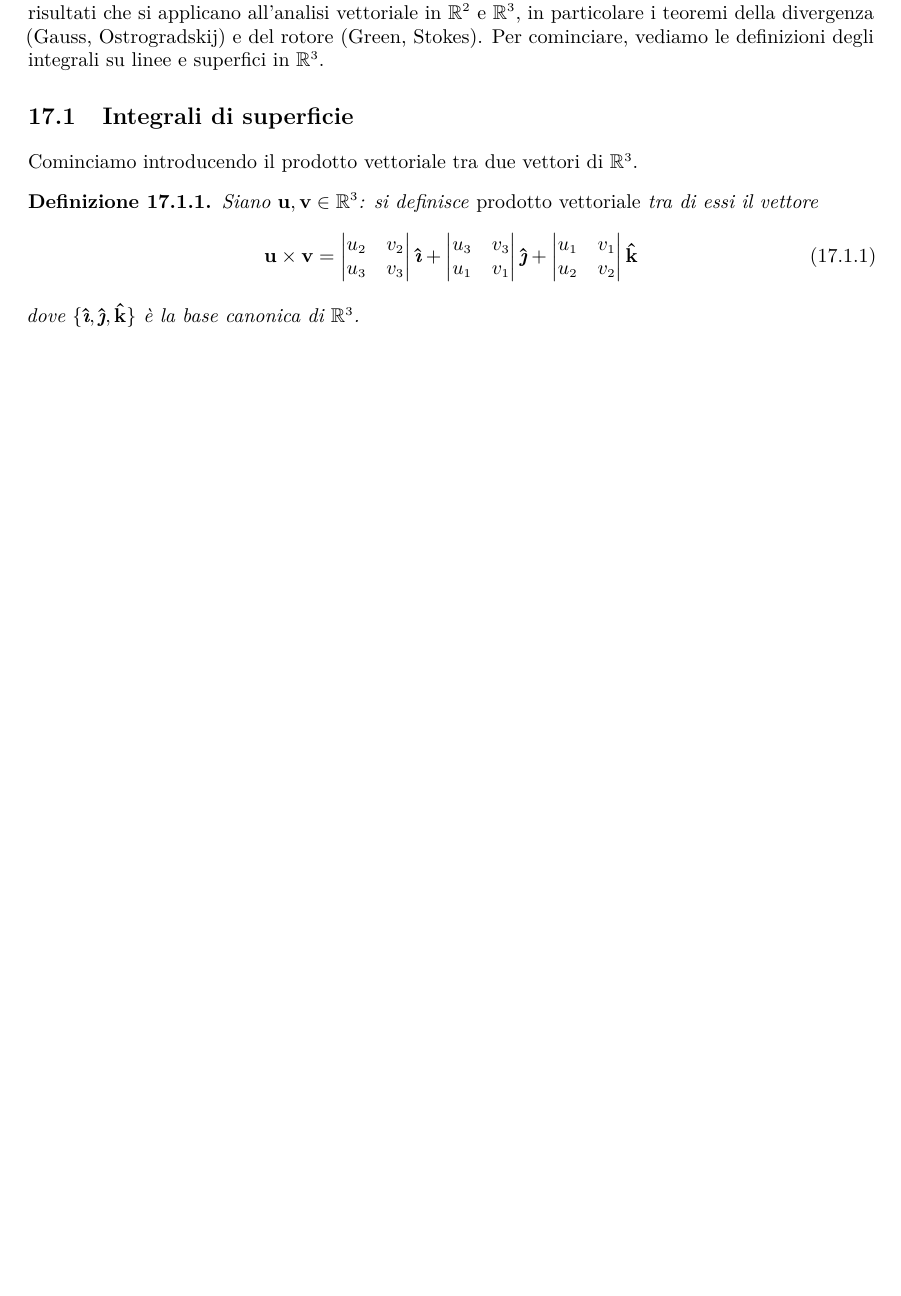
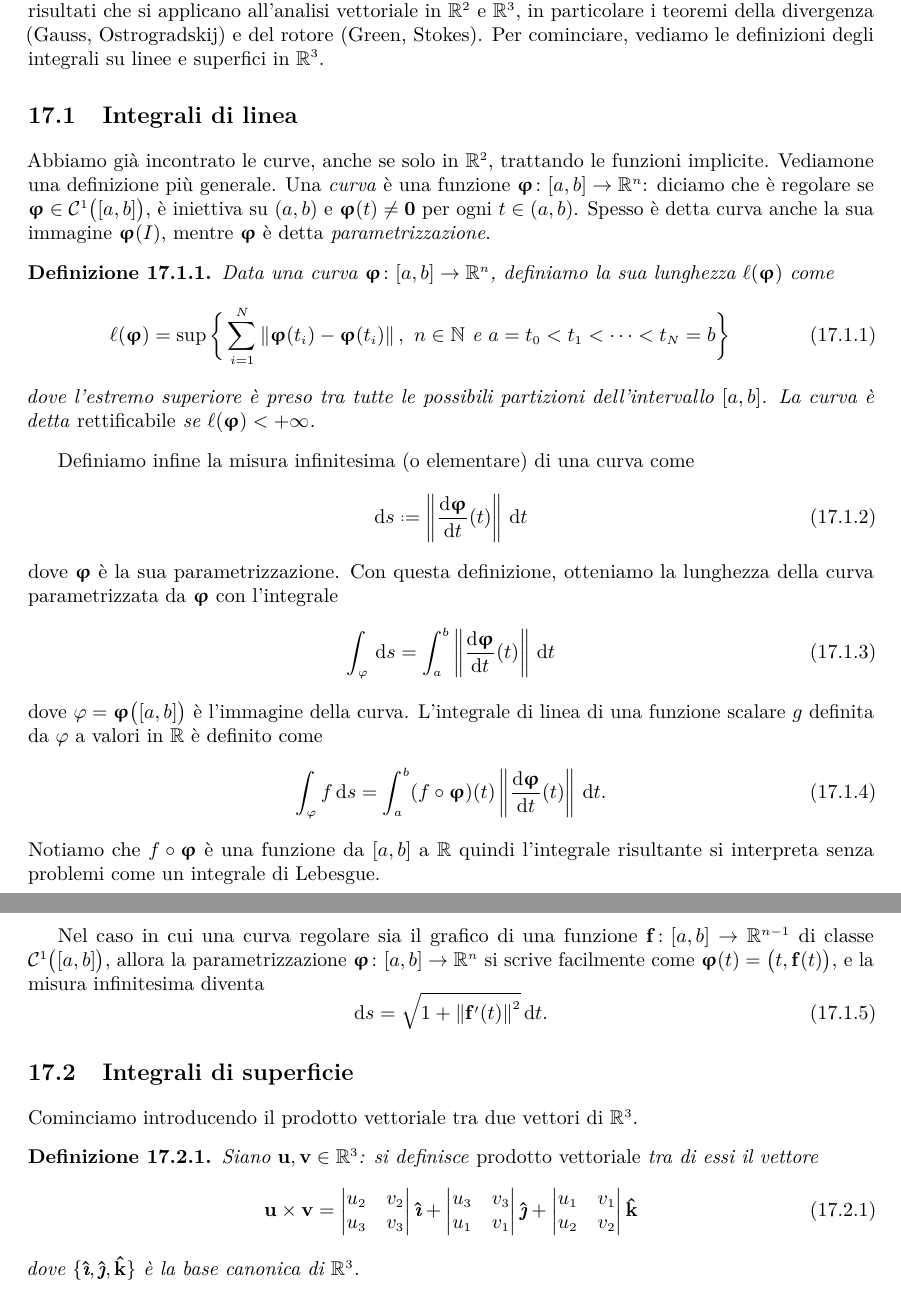
Before and after one commit to phaerrax/analisi-matematica, a LaTeX book (analisi-matematica.tex, which reads iii/analisi-vettoriale.tex): part of page 171 of 179 before the commit and two parts of pages 171 and 172 of 179 after it, the two joined at a grey line, cut so that both start at the same text, the shorter picture padded with empty space. Compiled offline with pdfLaTeX; TikZ figures are drawn from their code, not taken from saved files.

Commit message:
Introdotti gli integrali di linea
Dopo aver ripassato la definizione di una curva generica in Rn, sono
definite la lunghezza e la misura infinitesima, quindi è mostrato
come si calcola un integrale di linea di una funzione scalare.

```diff
--- a/iii/analisi-vettoriale.tex
+++ b/iii/analisi-vettoriale.tex
@@ -2,6 +2,44 @@
 In questo capitolo studieremo come e quando è possibile estendere il teorema fondamentale del calcolo integrale, visto in uno dei precedenti capitoli, in più dimensioni, ovvero quando possiamo passare dall'integrazione di un insieme all'integrazione sulla sua frontiera.
 Vedremo i principali risultati che si applicano all'analisi vettoriale in $\R^2$ e $\R^3$, in particolare i teoremi della divergenza (Gauss, Ostrogradskij) e del rotore (Green, Stokes).
 Per cominciare, vediamo le definizioni degli integrali su linee e superfici in $\R^3$.
+
+\section{Integrali di linea}
+Abbiamo già incontrato le curve, anche se solo in $\R^2$, trattando le funzioni implicite.
+Vediamone una definizione più generale.
+Una \emph{curva} è una funzione $\vphi\colon [a,b]\to\R^n$: diciamo che è regolare se $\vphi\in\cont{1}\ab$, è iniettiva su $(a,b)$ e $\vphi(t)\ne\vec 0$ per ogni $t\in(a,b)$.
+Spesso è detta curva anche la sua immagine $\vphi(I)$, mentre $\vphi$ è detta \emph{parametrizzazione}.
+
+\begin{definizione} \label{d:lunghezza-curva}
+	Data una curva $\vphi\colon[a,b]\to\R^n$, definiamo la sua lunghezza $\ell(\vphi)$ come
+	\begin{equation}
+		\ell(\vphi)=\sup\bigg\{\sum_{i=1}^N\norm{\vphi(t_i)-\vphi(t_i)},\ n\in\N\text{ e }a=t_0<t_1<\cdots<t_N=b\bigg\}
+		\label{eq:lunghezza-curva}
+	\end{equation}
+	dove l'estremo superiore è preso tra tutte le possibili partizioni dell'intervallo $[a,b]$.
+	La curva è detta \emph{rettificabile} se $\ell(\vphi)<+\infty$.
+\end{definizione}
+
+Definiamo infine la misura infinitesima (o elementare) di una curva come
+\begin{equation}
+	\dd s\defeq\norm{\drv{\vphi}{t}(t)}\,\dd t
+	\label{eq:misura-curva}
+\end{equation}
+dove $\vphi$ è la sua parametrizzazione.
+Con questa definizione, otteniamo la lunghezza della curva parametrizzata da $\vphi$ con l'integrale
+\begin{equation}
+	\int_\phi\,\dd s=\int_a^b\norm{\drv{\vphi}{t}(t)}\,\dd t
+\end{equation}
+dove $\phi=\vphi\ab$ è l'immagine della curva.
+L'integrale di linea di una funzione scalare $g$ definita da $\phi$ a valori in $\R$ è definito come
+\begin{equation}
+	\int_\phi f\,\dd s=\int_a^b(f\circ\vphi)(t)\norm{\drv{\vphi}{t}(t)}\,\dd t.
+\end{equation}
+Notiamo che $f\circ\vphi$ è una funzione da $[a,b]$ a $\R$ quindi l'integrale risultante si interpreta senza problemi come un integrale di Lebesgue.
+
+Nel caso in cui una curva regolare sia il grafico di una funzione $\vec f\colon[a,b]\to\R^{n-1}$ di classe $\cont{1}\ab$, allora la parametrizzazione $\vphi\colon[a,b]\to\R^n$ si scrive facilmente come $\vphi(t)=\big(t,\vec f(t)\big)$, e la misura infinitesima diventa
+\begin{equation}
+	\dd s=\sqrt{1+\norm{\vec f'(t)}^2}\,\dd t.
+\end{equation}
 
 \section{Integrali di superficie}
 Cominciamo introducendo il prodotto vettoriale tra due vettori di $\R^3$.
```
